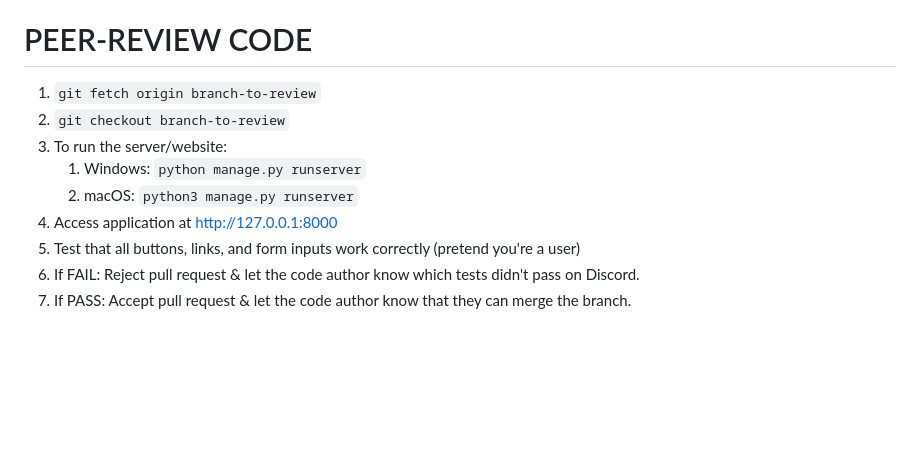
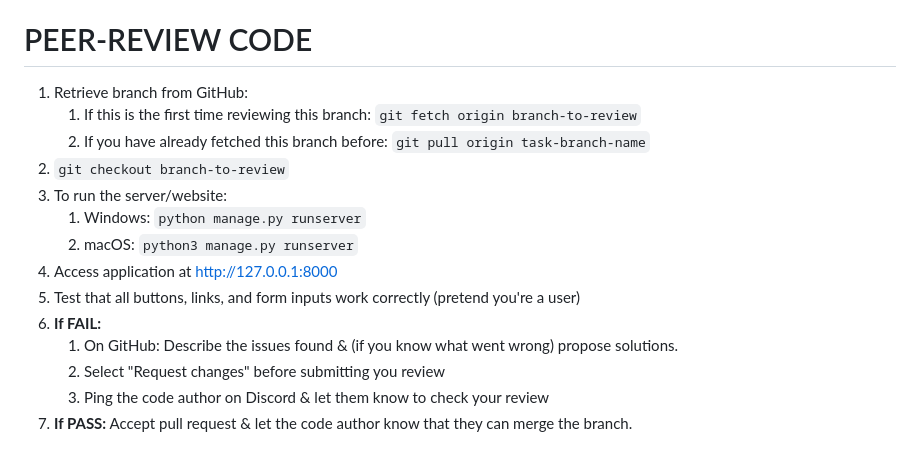
Before and after one commit to jessicadpo/LiteReview, a Markdown page: README.md, the part around one of its changes. Drawn GitHub-style; blank space fills up the shorter version.

Commit message:
Corrected Peer-Review instructions & added checheckboxes to README.md

```diff
--- a/README.md
+++ b/README.md
@@ -107,12 +106,17 @@
 15. Ping the Discord server to ask someone to review your code.
 
 # PEER-REVIEW CODE
-1. `git fetch origin branch-to-review`
+1. Retrieve branch from GitHub:
+   1. If this is the first time reviewing this branch: `git fetch origin branch-to-review`
+   2. If you have already fetched this branch before: `git pull origin task-branch-name`
 2. `git checkout branch-to-review`
 3. To run the server/website:
    1. Windows: `python manage.py runserver`
    2. macOS: `python3 manage.py runserver`
 4. Access application at http://127.0.0.1:8000
 5. Test that all buttons, links, and form inputs work correctly (pretend you're a user)
-6. If FAIL: Reject pull request & let the code author know which tests didn't pass on Discord.
-7. If PASS: Accept pull request & let the code author know that they can merge the branch.
+6. **If FAIL:**
+   1. On GitHub: Describe the issues found & (if you know what went wrong) propose solutions.
+   2. Select "Request changes" before submitting you review
+   3. Ping the code author on Discord & let them know to check your review
+7. **If PASS:** Accept pull request & let the code author know that they can merge the branch.
```
Also changed, not shown: other parts of README.md (+31 -32 lines).
